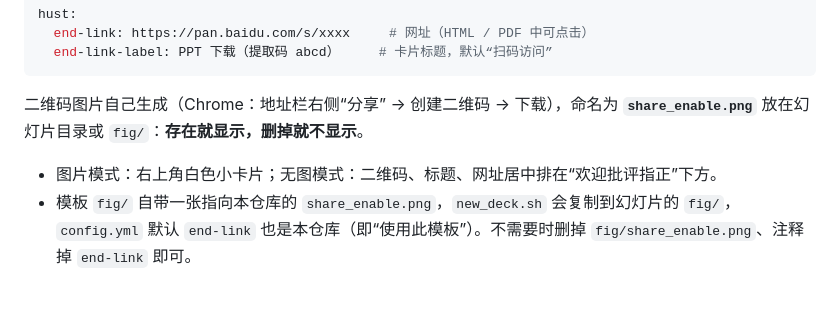
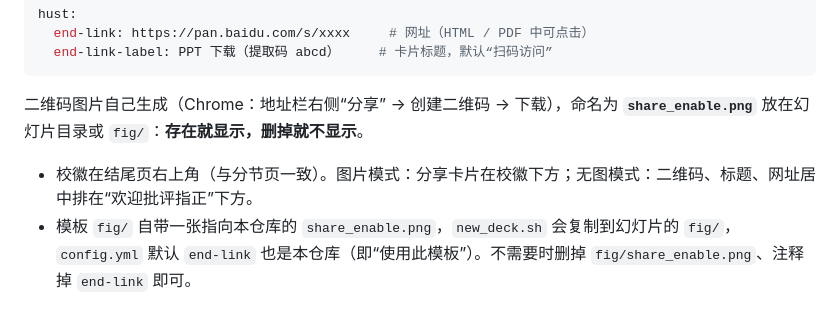
Before and after one commit to zevellong/quarto-hust-slides, a Markdown page: README.md, the part around the change. Rendered like a GitHub page.

Commit message:
README: end slide emblem position
Co-Authored-By: Claude Opus 5.5 <noreply@anthropic.com>

```diff
--- a/README.md
+++ b/README.md
@@ -290,7 +290,7 @@ hust:
 
 二维码图片自己生成（Chrome：地址栏右侧“分享” → 创建二维码 → 下载），命名为 **`share_enable.png`** 放在幻灯片目录或 `fig/`：**存在就显示，删掉就不显示**。
 
-- 图片模式：右上角白色小卡片；无图模式：二维码、标题、网址居中排在“欢迎批评指正”下方。
+- 校徽在结尾页右上角（与分节页一致）。图片模式：分享卡片在校徽下方；无图模式：二维码、标题、网址居中排在“欢迎批评指正”下方。
 - 模板 `fig/` 自带一张指向本仓库的 `share_enable.png`，`new_deck.sh` 会复制到幻灯片的 `fig/`，`config.yml` 默认 `end-link` 也是本仓库（即“使用此模板”）。不需要时删掉 `fig/share_enable.png`、注释掉 `end-link` 即可。
 
 ### 颜色、字体、版式
```
